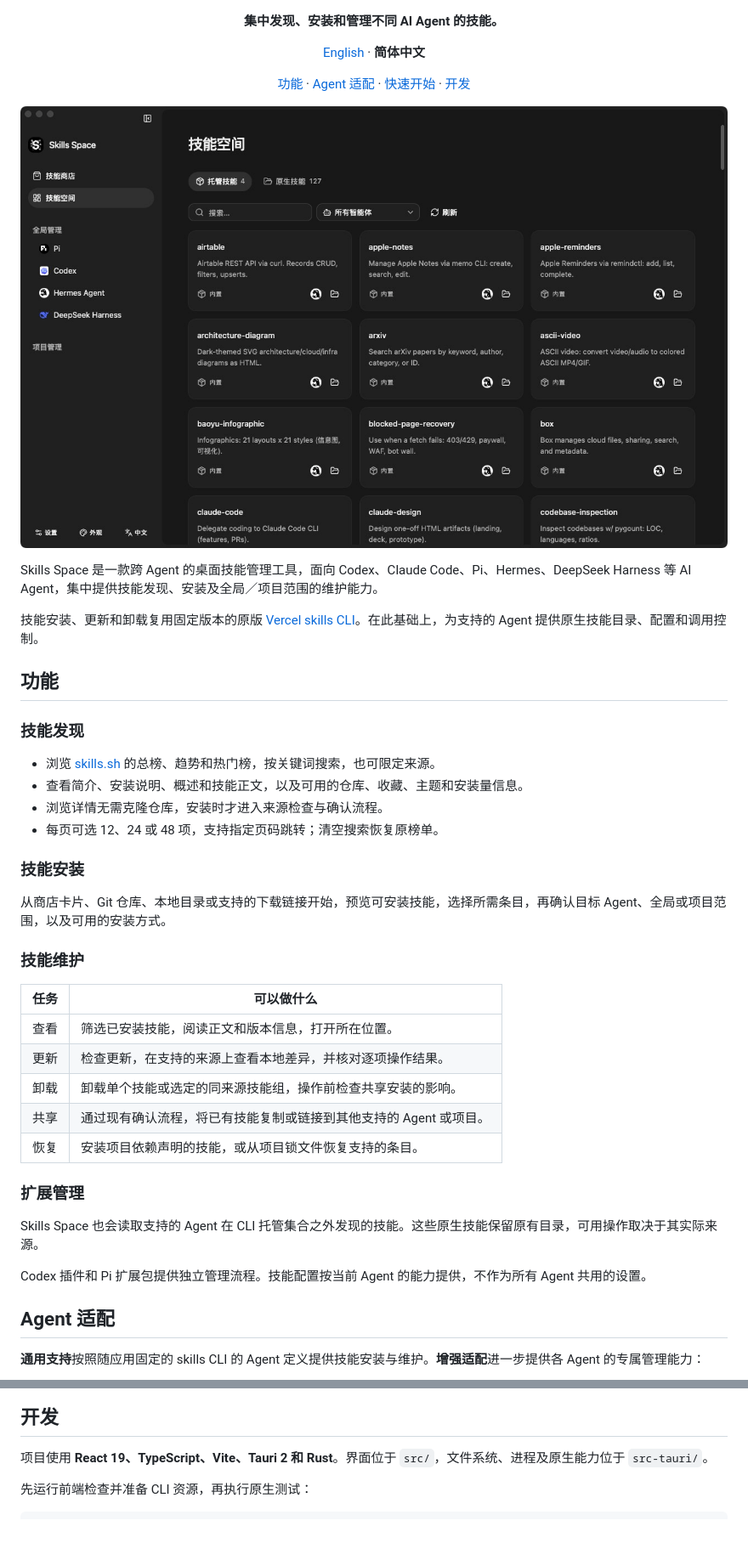
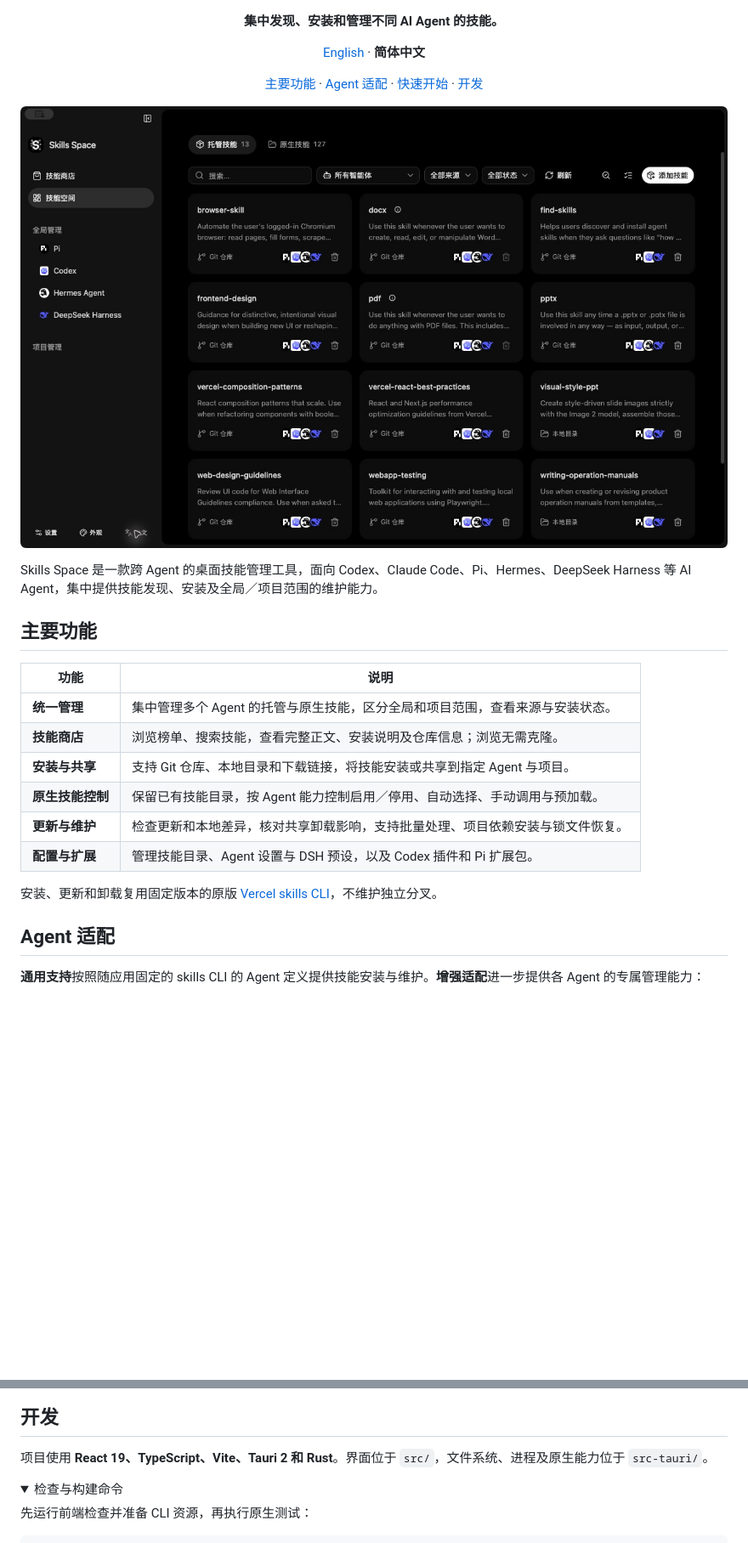
Before and after one commit to arch3rPro/Skills-Space, a Markdown page: README.zh-CN.md, 2 parts joined by grey strips. Shown at 85% size. GitHub-like rendering; pictures changed too: assets/readme/screenshot-zh-CN.jpg (added), assets/readme/screenshot.png (deleted); folded sections open; blank space fills up the shorter version.

````diff
--- a/README.zh-CN.md
+++ b/README.zh-CN.md
@@ -9,48 +9,30 @@
 </p>
 
 <p align="center">
-  <a href="#功能">功能</a> ·
+  <a href="#主要功能">主要功能</a> ·
   <a href="#agent-适配">Agent 适配</a> ·
   <a href="#快速开始">快速开始</a> ·
   <a href="#开发">开发</a>
 </p>
 
 <p align="center">
-  <img src="./assets/readme/screenshot.png" width="100%" alt="Skills Space 桌面应用：原生技能卡片、Agent 导航与技能筛选。">
+  <img src="./assets/readme/screenshot-zh-CN.jpg" width="100%" alt="Skills Space 中文界面：托管技能卡片与跨 Agent 安装管理。">
 </p>
 
 Skills Space 是一款跨 Agent 的桌面技能管理工具，面向 Codex、Claude Code、Pi、Hermes、DeepSeek Harness 等 AI Agent，集中提供技能发现、安装及全局／项目范围的维护能力。
 
-技能安装、更新和卸载复用固定版本的原版 [Vercel skills CLI](https://github.com/vercel-labs/skills)。在此基础上，为支持的 Agent 提供原生技能目录、配置和调用控制。
+## 主要功能
 
-## 功能
+| 功能 | 说明 |
+| --- | --- |
+| **统一管理** | 集中管理多个 Agent 的托管与原生技能，区分全局和项目范围，查看来源与安装状态。 |
+| **技能商店** | 浏览榜单、搜索技能，查看完整正文、安装说明及仓库信息；浏览无需克隆。 |
+| **安装与共享** | 支持 Git 仓库、本地目录和下载链接，将技能安装或共享到指定 Agent 与项目。 |
+| **原生技能控制** | 保留已有技能目录，按 Agent 能力控制启用／停用、自动选择、手动调用与预加载。 |
+| **更新与维护** | 检查更新和本地差异，核对共享卸载影响，支持批量处理、项目依赖安装与锁文件恢复。 |
+| **配置与扩展** | 管理技能目录、Agent 设置与 DSH 预设，以及 Codex 插件和 Pi 扩展包。 |
 
-### 技能发现
-
-- 浏览 [skills.sh](https://skills.sh) 的总榜、趋势和热门榜，按关键词搜索，也可限定来源。
-- 查看简介、安装说明、概述和技能正文，以及可用的仓库、收藏、主题和安装量信息。
-- 浏览详情无需克隆仓库，安装时才进入来源检查与确认流程。
-- 每页可选 12、24 或 48 项，支持指定页码跳转；清空搜索恢复原榜单。
-
-### 技能安装
-
-从商店卡片、Git 仓库、本地目录或支持的下载链接开始，预览可安装技能，选择所需条目，再确认目标 Agent、全局或项目范围，以及可用的安装方式。
-
-### 技能维护
-
-| 任务 | 可以做什么 |
-| --- | --- |
-| 查看 | 筛选已安装技能，阅读正文和版本信息，打开所在位置。 |
-| 更新 | 检查更新，在支持的来源上查看本地差异，并核对逐项操作结果。 |
-| 卸载 | 卸载单个技能或选定的同来源技能组，操作前检查共享安装的影响。 |
-| 共享 | 通过现有确认流程，将已有技能复制或链接到其他支持的 Agent 或项目。 |
-| 恢复 | 安装项目依赖声明的技能，或从项目锁文件恢复支持的条目。 |
-
-### 扩展管理
-
-Skills Space 也会读取支持的 Agent 在 CLI 托管集合之外发现的技能。这些原生技能保留原有目录，可用操作取决于其实际来源。
-
-Codex 插件和 Pi 扩展包提供独立管理流程。技能配置按当前 Agent 的能力提供，不作为所有 Agent 共用的设置。
+安装、更新和卸载复用固定版本的原版 [Vercel skills CLI](https://github.com/vercel-labs/skills)，不维护独立分叉。
 
 ## Agent 适配
 
@@ -96,6 +78,9 @@ CI=false pnpm tauri dev
 
 项目使用 **React 19、TypeScript、Vite、Tauri 2 和 Rust**。界面位于 `src/`，文件系统、进程及原生能力位于 `src-tauri/`。
 
+<details>
+<summary>检查与构建命令</summary>
+
 先运行前端检查并准备 CLI 资源，再执行原生测试：
 
 ```bash
````
Also changed, not shown: other parts of README.zh-CN.md (+2 -0 lines), README.md (+15 -28 lines), docs/specs/0005-project-optimization-plan.md (+4 -0 lines), assets/readme/screenshot-en.jpg (added).
